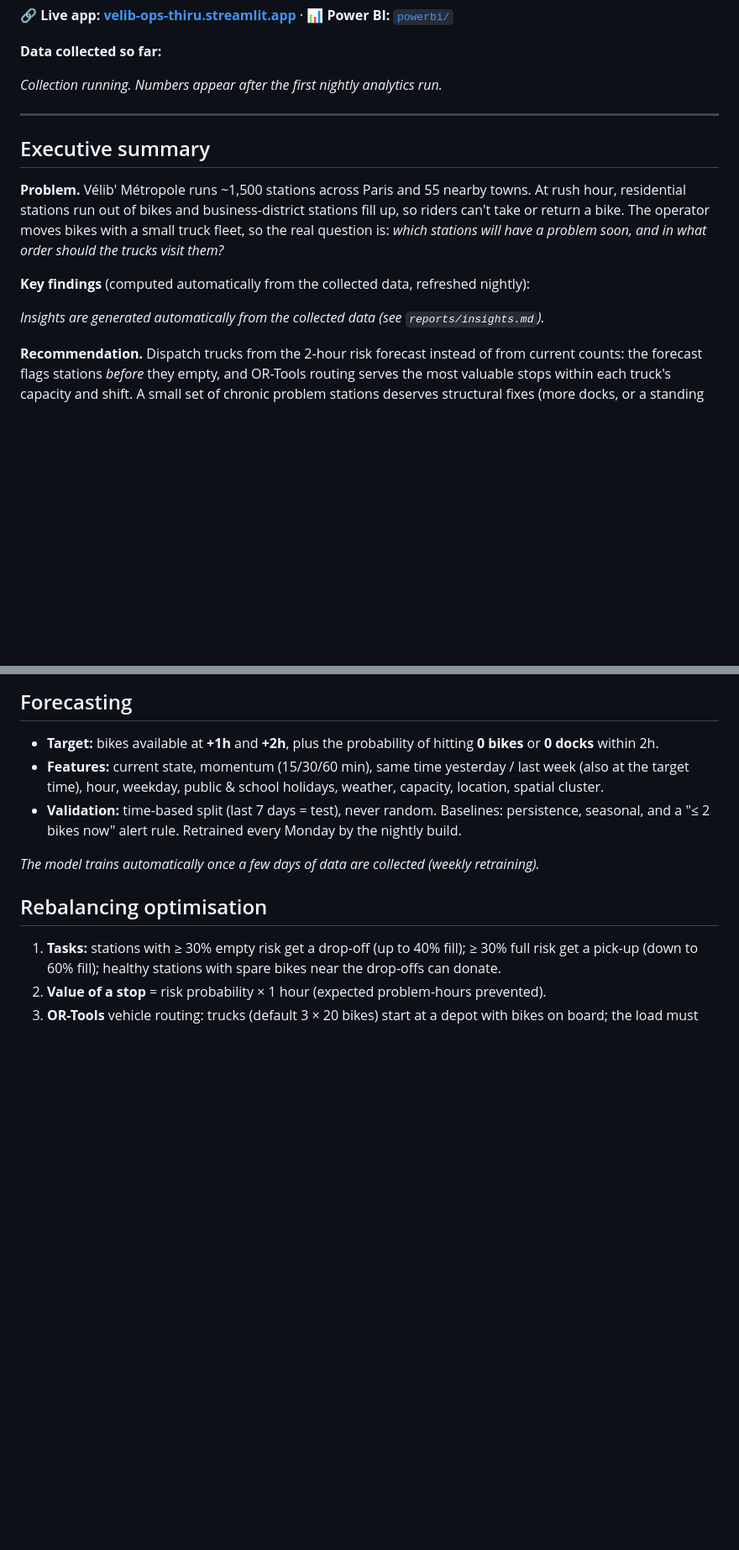
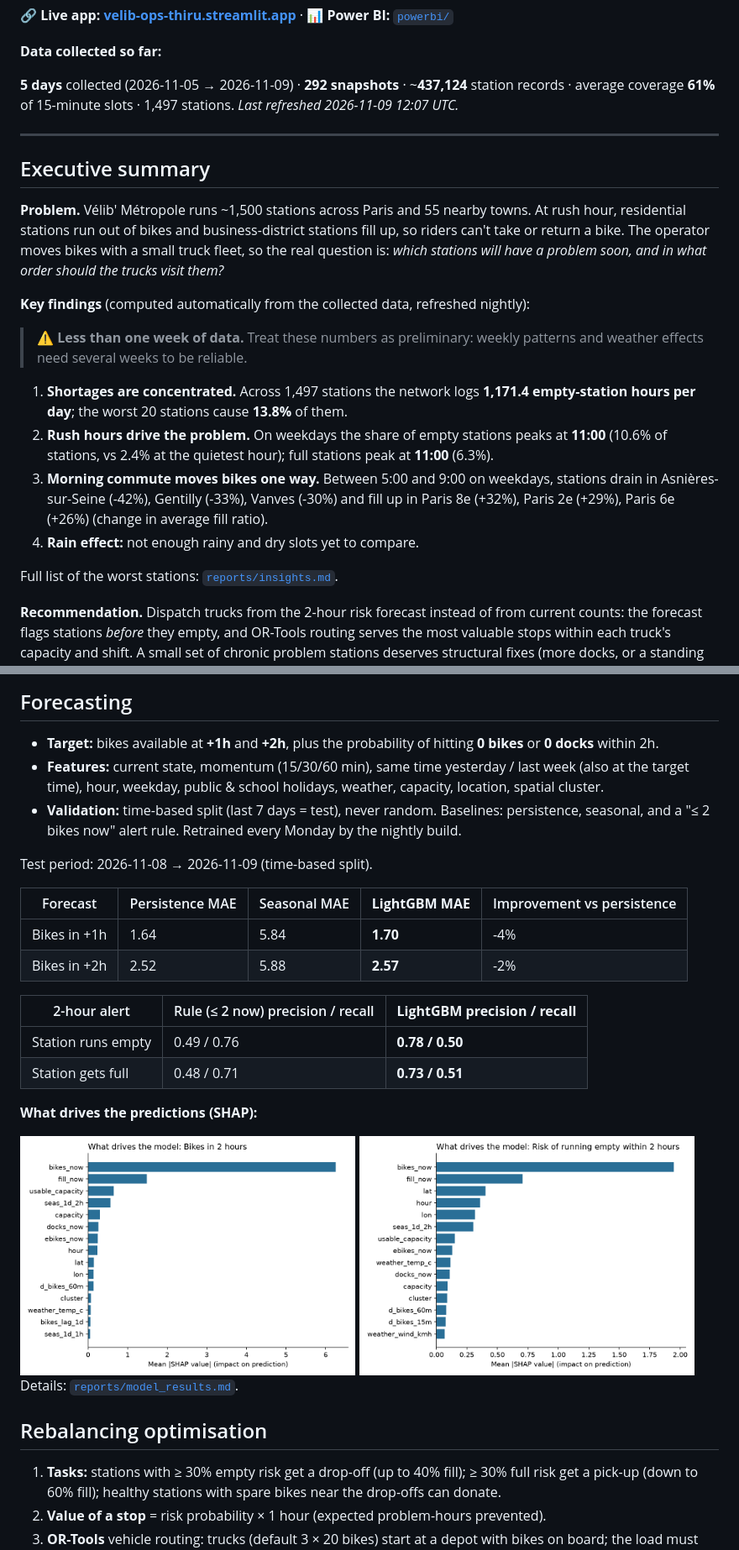
Before and after one commit to thirurishi/paris-velib-operations-intelligence, a Markdown page: README.md, 2 parts joined by grey strips. Shown at 84% size. Drawn GitHub-style; pictures changed too: docs/img/shap_bikes_2h.png (added), docs/img/shap_empty_2h.png (added); blank space fills up the shorter version.

Commit message:
build: nightly analytics 2026-11-09

```diff
--- a/README.md
+++ b/README.md
@@ -13,7 +13,7 @@
 
 **Data collected so far:**
 <!-- AUTO:STATUS -->
-_Collection running. Numbers appear after the first nightly analytics run._
+**5 days** collected (2026-11-05 → 2026-11-09) · **292 snapshots** · ~**437,124** station records · average coverage **61%** of 15-minute slots · 1,497 stations. _Last refreshed 2026-11-09 12:07 UTC._
 <!-- /AUTO:STATUS -->
 
 ---
@@ -27,7 +27,13 @@ The operator moves bikes with a small truck fleet, so the real question is:
 
 **Key findings** (computed automatically from the collected data, refreshed nightly):
 <!-- AUTO:INSIGHTS -->
-_Insights are generated automatically from the collected data (see `reports/insights.md`)._
+> ⚠️ **Less than one week of data.** Treat these numbers as preliminary: weekly patterns and weather effects need several weeks to be reliable.
+1. **Shortages are concentrated.** Across 1,497 stations the network logs **1,171.4 empty-station hours per day**; the worst 20 stations cause **13.8%** of them.
+2. **Rush hours drive the problem.** On weekdays the share of empty stations peaks at **11:00** (10.6% of stations, vs 2.4% at the quietest hour); full stations peak at **11:00** (6.3%).
+3. **Morning commute moves bikes one way.** Between 5:00 and 9:00 on weekdays, stations drain in Asnières-sur-Seine (-42%), Gentilly (-33%), Vanves (-30%) and fill up in Paris 8e (+32%), Paris 2e (+29%), Paris 6e (+26%) (change in average fill ratio).
+4. **Rain effect:** not enough rainy and dry slots yet to compare.
+
+Full list of the worst stations: [`reports/insights.md`](reports/insights.md).
 <!-- /AUTO:INSIGHTS -->
 
 **Recommendation.** Dispatch trucks from the 2-hour risk forecast instead of from current counts: the
@@ -78,7 +84,24 @@ rather than silently dropped. Data health is tracked in `mart_data_quality` and
   "≤ 2 bikes now" alert rule. Retrained every Monday by the nightly build.
 
 <!-- AUTO:MODEL -->
-_The model trains automatically once a few days of data are collected (weekly retraining)._
+Test period: 2026-11-08 → 2026-11-09 (time-based split).
+
+| Forecast | Persistence MAE | Seasonal MAE | **LightGBM MAE** | Improvement vs persistence |
+|---|---|---|---|---|
+| Bikes in +1h | 1.64 | 5.84 | **1.70** | -4% |
+| Bikes in +2h | 2.52 | 5.88 | **2.57** | -2% |
+
+| 2-hour alert | Rule (≤ 2 now) precision / recall | **LightGBM precision / recall** |
+|---|---|---|
+| Station runs empty | 0.49 / 0.76 | **0.78 / 0.50** |
+| Station gets full | 0.48 / 0.71 | **0.73 / 0.51** |
+
+**What drives the predictions (SHAP):**
+
+<img src="docs/img/shap_bikes_2h.png" width="48%">
+<img src="docs/img/shap_empty_2h.png" width="48%">
+
+Details: [`reports/model_results.md`](reports/model_results.md).
 <!-- /AUTO:MODEL -->
 
 ## Rebalancing optimisation
```
Also changed, not shown: reports/cv_bullets.md (added, +6 -0 lines), reports/insights.md (added, +35 -0 lines), reports/model_results.md (added, +30 -0 lines), 7 other files.
